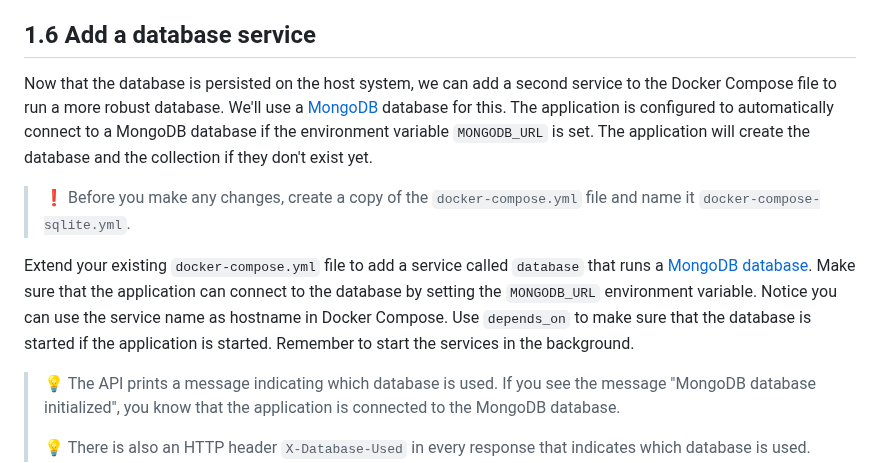
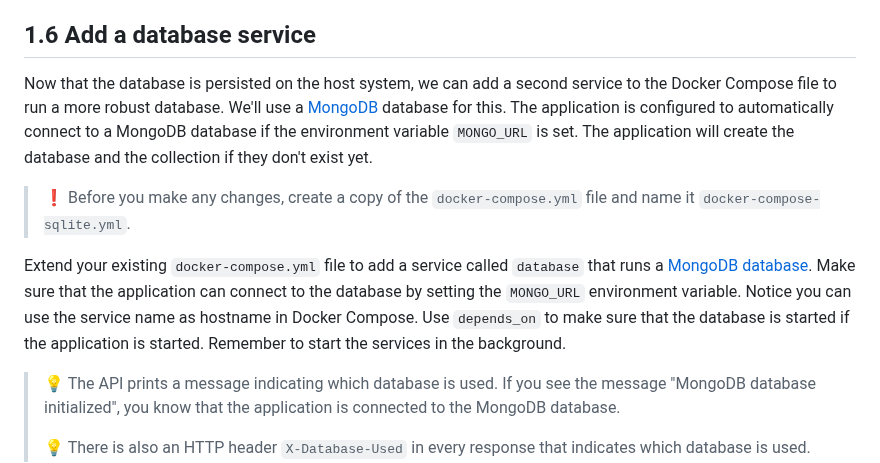
Before and after one commit to HOGENT-MLOps/mlops-labs, a Markdown page: assignment/01-docker.md, the part around the change. Drawn GitHub-style.

Commit message:
Fix typo in assignment 1

```diff
--- a/assignment/01-docker.md
+++ b/assignment/01-docker.md
@@ -97,11 +97,11 @@ If you restart the container, it should not print the message "Fake data generat
 
 ## 1.6 Add a database service
 
-Now that the database is persisted on the host system, we can add a second service to the Docker Compose file to run a more robust database. We'll use a [MongoDB](https://www.mongodb.com/) database for this. The application is configured to automatically connect to a MongoDB database if the environment variable `MONGODB_URL` is set. The application will create the database and the collection if they don't exist yet.
+Now that the database is persisted on the host system, we can add a second service to the Docker Compose file to run a more robust database. We'll use a [MongoDB](https://www.mongodb.com/) database for this. The application is configured to automatically connect to a MongoDB database if the environment variable `MONGO_URL` is set. The application will create the database and the collection if they don't exist yet.
 
 > :exclamation: Before you make any changes, create a copy of the `docker-compose.yml` file and name it `docker-compose-sqlite.yml`.
 
-Extend your existing `docker-compose.yml` file to add a service called `database` that runs a [MongoDB database](https://hub.docker.com/_/mongo). Make sure that the application can connect to the database by setting the `MONGODB_URL` environment variable. Notice you can use the service name as hostname in Docker Compose. Use `depends_on` to make sure that the database is started if the application is started. Remember to start the services in the background.
+Extend your existing `docker-compose.yml` file to add a service called `database` that runs a [MongoDB database](https://hub.docker.com/_/mongo). Make sure that the application can connect to the database by setting the `MONGO_URL` environment variable. Notice you can use the service name as hostname in Docker Compose. Use `depends_on` to make sure that the database is started if the application is started. Remember to start the services in the background.
 
 > :bulb: The API prints a message indicating which database is used. If you see the message "MongoDB database initialized", you know that the application is connected to the MongoDB database.
 >
```
